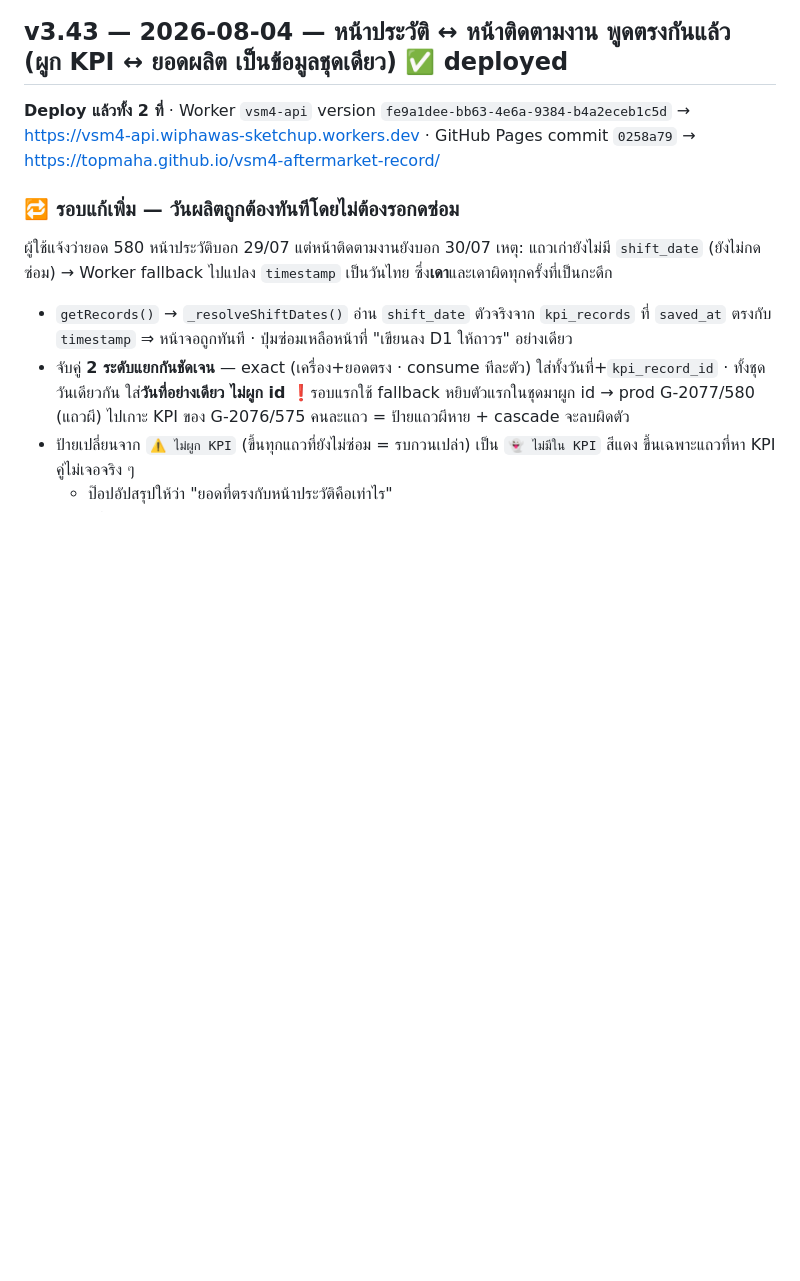
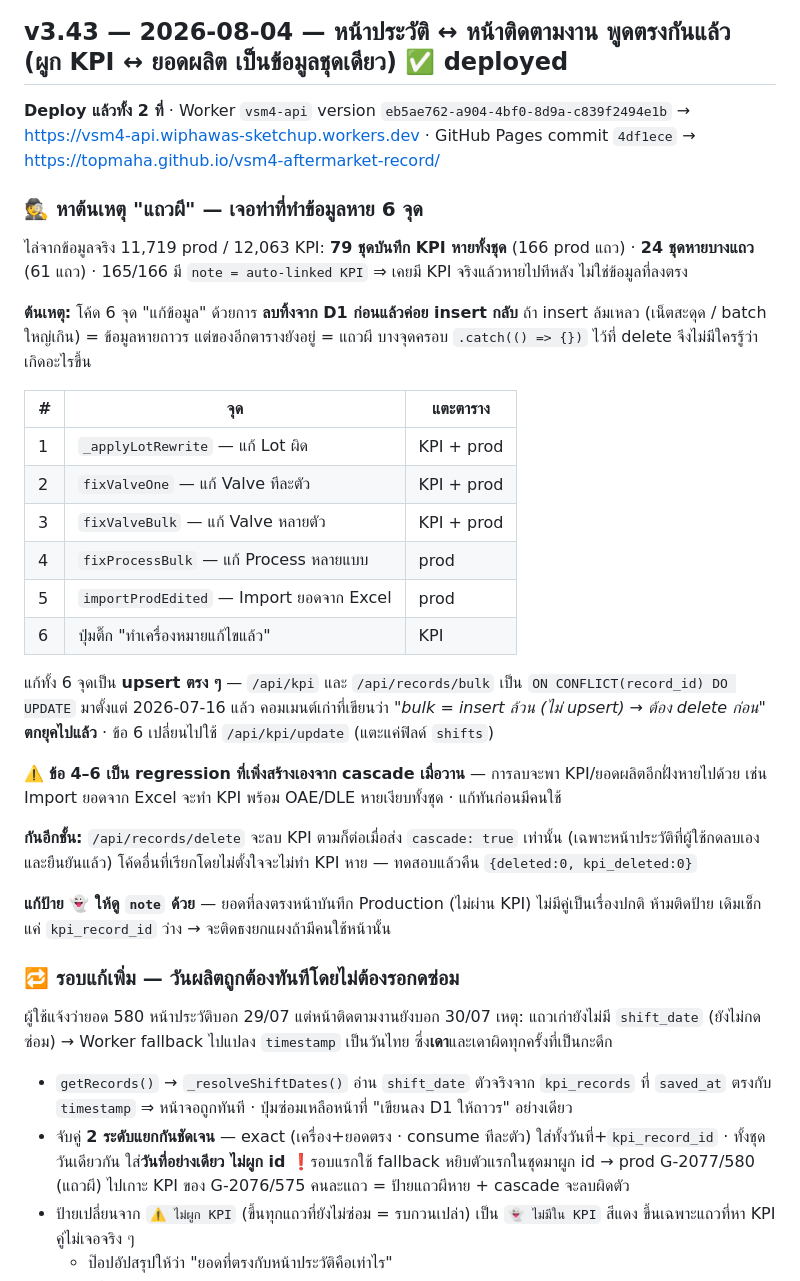
Before and after one commit to TopMaha/vsm4-aftermarket-record, a Markdown page: CHANGELOG.md, the part around the change. GitHub-like rendering; blank space fills up the shorter version.

Commit message:
docs: CHANGELOG v3.43 - ghost row root cause, 6 delete-then-insert sites fixed

```diff
--- a/CHANGELOG.md
+++ b/CHANGELOG.md
@@ -2,8 +2,37 @@
 
 ## v3.43 — 2026-08-04 — หน้าประวัติ ↔ หน้าติดตามงาน พูดตรงกันแล้ว (ผูก KPI ↔ ยอดผลิต เป็นข้อมูลชุดเดียว)  ✅ deployed
 
-**Deploy แล้วทั้ง 2 ที่** · Worker `vsm4-api` version `fe9a1dee-bb63-4e6a-9384-b4a2eceb1c5d` → https://vsm4-api.wiphawas-sketchup.workers.dev
-· GitHub Pages commit `0258a79` → https://topmaha.github.io/vsm4-aftermarket-record/
+**Deploy แล้วทั้ง 2 ที่** · Worker `vsm4-api` version `eb5ae762-a904-4bf0-8d9a-c839f2494e1b` → https://vsm4-api.wiphawas-sketchup.workers.dev
+· GitHub Pages commit `4df1ece` → https://topmaha.github.io/vsm4-aftermarket-record/
+
+### 🕵️ หาต้นเหตุ "แถวผี" — เจอท่าที่ทำข้อมูลหาย 6 จุด
+ไล่จากข้อมูลจริง 11,719 prod / 12,063 KPI: **79 ชุดบันทึก KPI หายทั้งชุด** (166 prod แถว) · **24 ชุดหายบางแถว** (61 แถว) ·
+165/166 มี `note = auto-linked KPI` ⇒ เคยมี KPI จริงแล้วหายไปทีหลัง ไม่ใช่ข้อมูลที่ลงตรง
+
+**ต้นเหตุ:** โค้ด 6 จุด "แก้ข้อมูล" ด้วยการ **ลบทิ้งจาก D1 ก่อนแล้วค่อย insert กลับ**
+ถ้า insert ล้มเหลว (เน็ตสะดุด / batch ใหญ่เกิน) = ข้อมูลหายถาวร แต่ของอีกตารางยังอยู่ = แถวผี
+บางจุดครอบ `.catch(() => {})` ไว้ที่ delete จึงไม่มีใครรู้ว่าเกิดอะไรขึ้น
+
+| # | จุด | แตะตาราง |
+|---|---|---|
+| 1 | `_applyLotRewrite` — แก้ Lot ผิด | KPI + prod |
+| 2 | `fixValveOne` — แก้ Valve ทีละตัว | KPI + prod |
+| 3 | `fixValveBulk` — แก้ Valve หลายตัว | KPI + prod |
+| 4 | `fixProcessBulk` — แก้ Process หลายแบบ | prod |
+| 5 | `importProdEdited` — Import ยอดจาก Excel | prod |
+| 6 | ปุ่มติ๊ก "ทำเครื่องหมายแก้ไขแล้ว" | KPI |
+
+แก้ทั้ง 6 จุดเป็น **upsert ตรง ๆ** — `/api/kpi` และ `/api/records/bulk` เป็น `ON CONFLICT(record_id) DO UPDATE` มาตั้งแต่ 2026-07-16 แล้ว
+คอมเมนต์เก่าที่เขียนว่า *"bulk = insert ล้วน (ไม่ upsert) → ต้อง delete ก่อน"* **ตกยุคไปแล้ว** · ข้อ 6 เปลี่ยนไปใช้ `/api/kpi/update` (แตะแค่ฟิลด์ `shifts`)
+
+⚠️ **ข้อ 4–6 เป็น regression ที่เพิ่งสร้างเองจาก cascade เมื่อวาน** — การลบจะพา KPI/ยอดผลิตอีกฝั่งหายไปด้วย
+เช่น Import ยอดจาก Excel จะทำ KPI พร้อม OAE/DLE หายเงียบทั้งชุด · แก้ทันก่อนมีคนใช้
+
+**กันอีกชั้น:** `/api/records/delete` จะลบ KPI ตามก็ต่อเมื่อส่ง `cascade: true` เท่านั้น (เฉพาะหน้าประวัติที่ผู้ใช้กดลบเองและยืนยันแล้ว)
+โค้ดอื่นที่เรียกโดยไม่ตั้งใจจะไม่ทำ KPI หาย — ทดสอบแล้วคืน `{deleted:0, kpi_deleted:0}`
+
+**แก้ป้าย 👻 ให้ดู `note` ด้วย** — ยอดที่ลงตรงหน้าบันทึก Production (ไม่ผ่าน KPI) ไม่มีคู่เป็นเรื่องปกติ ห้ามติดป้าย
+เดิมเช็กแค่ `kpi_record_id` ว่าง → จะติดธงยกแผงถ้ามีคนใช้หน้านั้น
 
 ### 🔁 รอบแก้เพิ่ม — วันผลิตถูกต้องทันทีโดยไม่ต้องรอกดซ่อม
 ผู้ใช้แจ้งว่ายอด 580 หน้าประวัติบอก 29/07 แต่หน้าติดตามงานยังบอก 30/07
```
